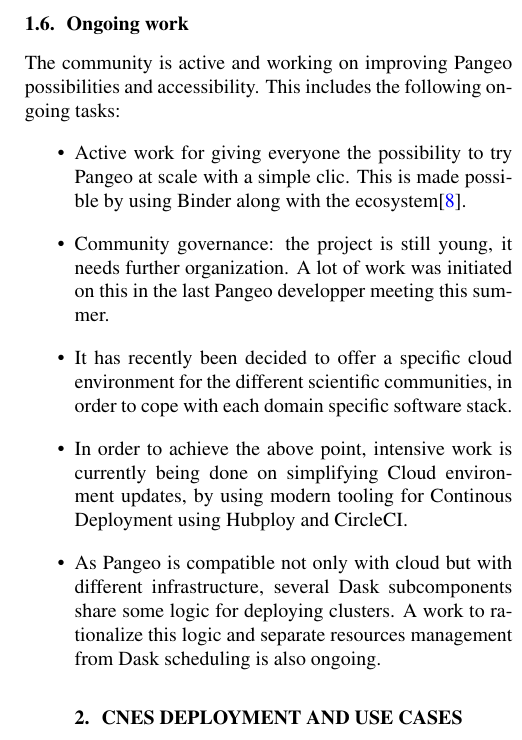
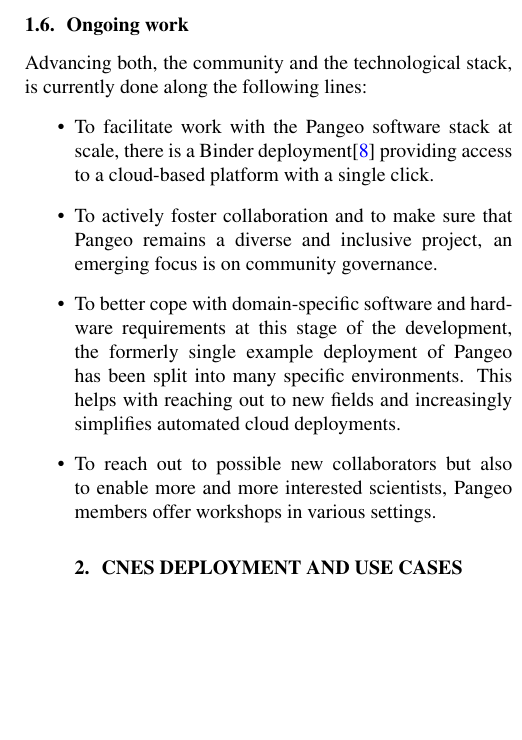
Before and after one commit to guillaumeeb/bids2019, a LaTeX paper (pangeo-cnes.tex): part of one column of page 3 of 5, cut so that both start at the same text, the shorter picture padded with empty space. Compiled offline with pdfLaTeX.

Commit message:
Streamline ongoing section

```diff
--- a/pangeo-cnes.tex
+++ b/pangeo-cnes.tex
@@ -175,12 +175,12 @@
 \subsection{Ongoing work}
 \label{ssec:ongowork}
 
-The community is active and working on improving Pangeo possibilities and accessibility. This includes the following ongoing tasks:\begin{itemize}
-\item Active work for giving everyone the possibility to try Pangeo at scale with a simple clic. This is made possible by using Binder along with the ecosystem\cite{b8}.
-\item Community governance: the project is still young, it needs further organization. A lot of work was initiated on this in the last Pangeo developper meeting this summer.
-\item It has recently been decided to offer a specific cloud environment for the different scientific communities, in order to cope with each domain specific software stack.
-\item In order to achieve the above point, intensive work is currently being done on simplifying Cloud environment updates, by using modern tooling for Continous Deployment using Hubploy and CircleCI.
-\item As Pangeo is compatible not only with cloud but with different infrastructure, several Dask subcomponents share some logic for deploying clusters. A work to rationalize this logic and separate resources management from Dask scheduling is also ongoing.
+Advancing both, the community and the technological stack, is currently done along the following lines:
+\begin{itemize}
+\item To facilitate work with the Pangeo software stack at scale, there is a Binder deployment\cite{b8} providing access to a cloud-based platform with a single click.
+\item To actively foster collaboration and to make sure that Pangeo remains a diverse and inclusive project, an emerging focus is on community governance.
+\item To better cope with domain-specific software and hardware requirements at this stage of the development, the formerly single example deployment of Pangeo has been split into many specific environments.  This helps with reaching out to new fields and increasingly simplifies automated cloud deployments.
+\item To reach out to possible new collaborators but also to enable more and more interested scientists, Pangeo members offer workshops in various settings.
 \end{itemize}
 
 \section{CNES deployment and use cases}
```
